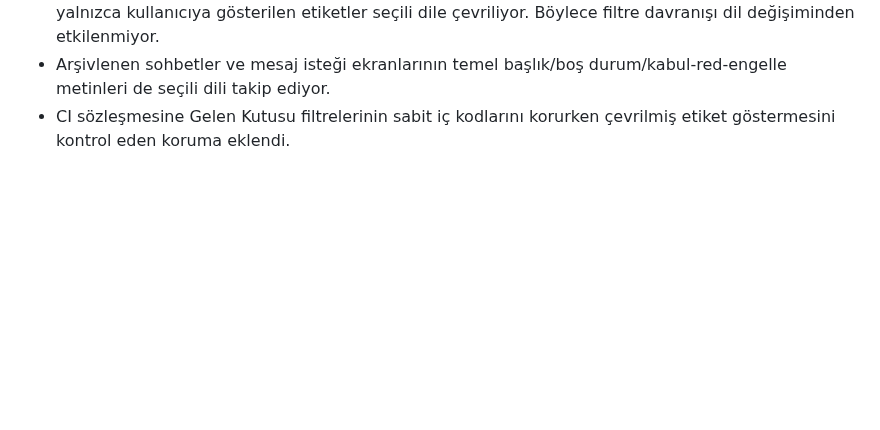
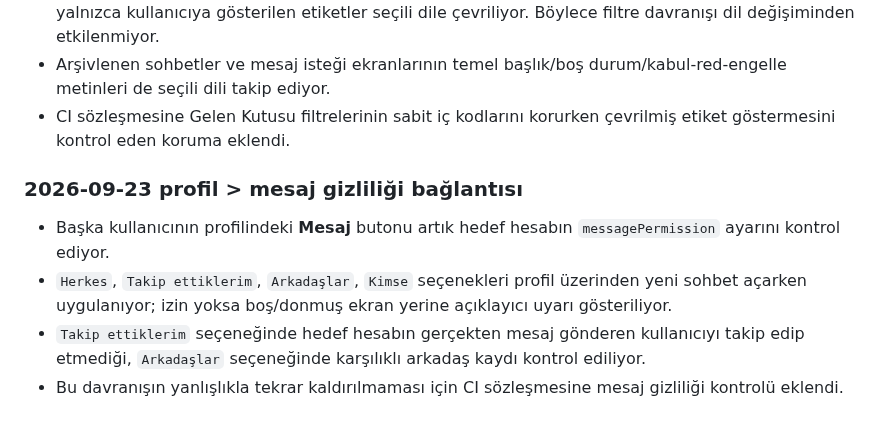
Before and after one commit to Nnentx/Ngelx, a Markdown page: WORK_PACKAGE_TEST_NOTES.md, the part around the change. Drawn GitHub-style; blank space fills up the shorter version.

Commit message:
docs: record profile message privacy enforcement

```diff
--- a/WORK_PACKAGE_TEST_NOTES.md
+++ b/WORK_PACKAGE_TEST_NOTES.md
@@ -229,3 +229,9 @@
 - `Tümü / Okunmamış / Arkadaşlar / Gruplar` filtrelerinin Firestore/UI iç mantık kodları değiştirilmedi; yalnızca kullanıcıya gösterilen etiketler seçili dile çevriliyor. Böylece filtre davranışı dil değişiminden etkilenmiyor.
 - Arşivlenen sohbetler ve mesaj isteği ekranlarının temel başlık/boş durum/kabul-red-engelle metinleri de seçili dili takip ediyor.
 - CI sözleşmesine Gelen Kutusu filtrelerinin sabit iç kodlarını korurken çevrilmiş etiket göstermesini kontrol eden koruma eklendi.
+
+### 2026-09-23 profil > mesaj gizliliği bağlantısı
+- Başka kullanıcının profilindeki **Mesaj** butonu artık hedef hesabın `messagePermission` ayarını kontrol ediyor.
+- `Herkes`, `Takip ettiklerim`, `Arkadaşlar`, `Kimse` seçenekleri profil üzerinden yeni sohbet açarken uygulanıyor; izin yoksa boş/donmuş ekran yerine açıklayıcı uyarı gösteriliyor.
+- `Takip ettiklerim` seçeneğinde hedef hesabın gerçekten mesaj gönderen kullanıcıyı takip edip etmediği, `Arkadaşlar` seçeneğinde karşılıklı arkadaş kaydı kontrol ediliyor.
+- Bu davranışın yanlışlıkla tekrar kaldırılmaması için CI sözleşmesine mesaj gizliliği kontrolü eklendi.
```
